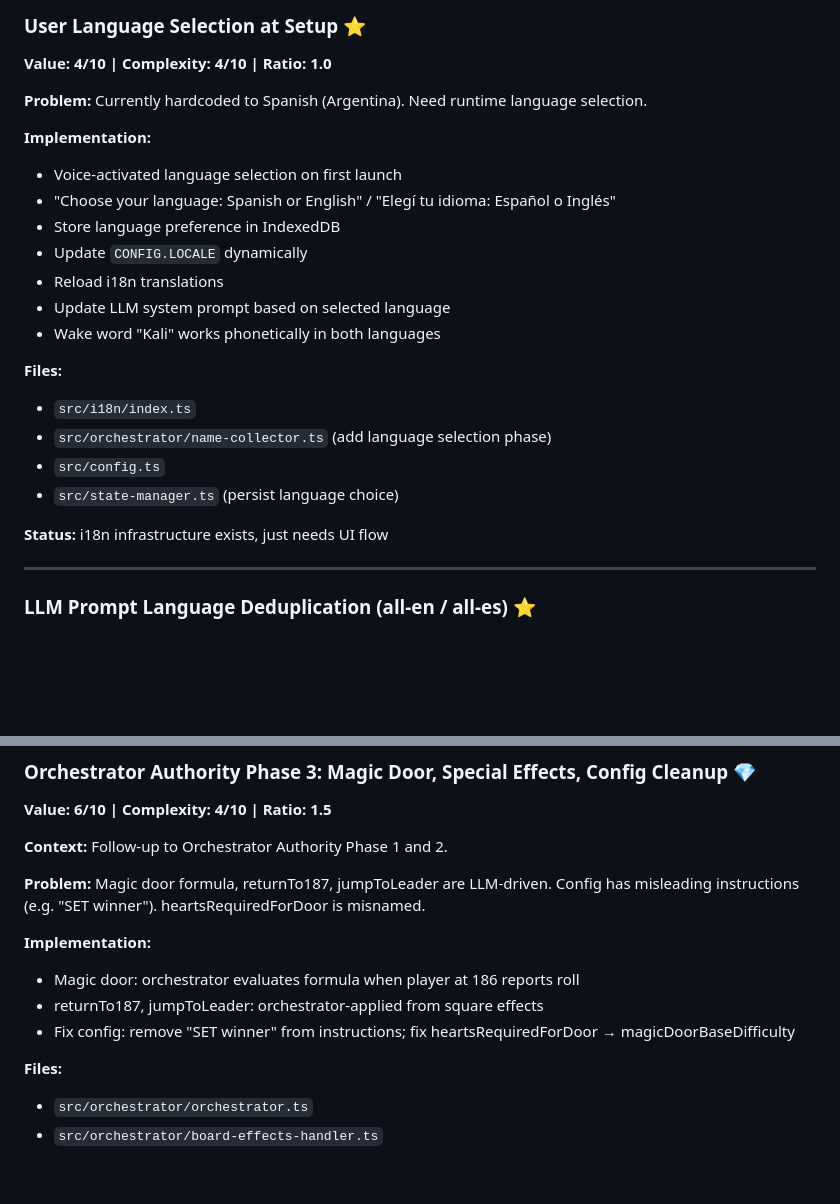
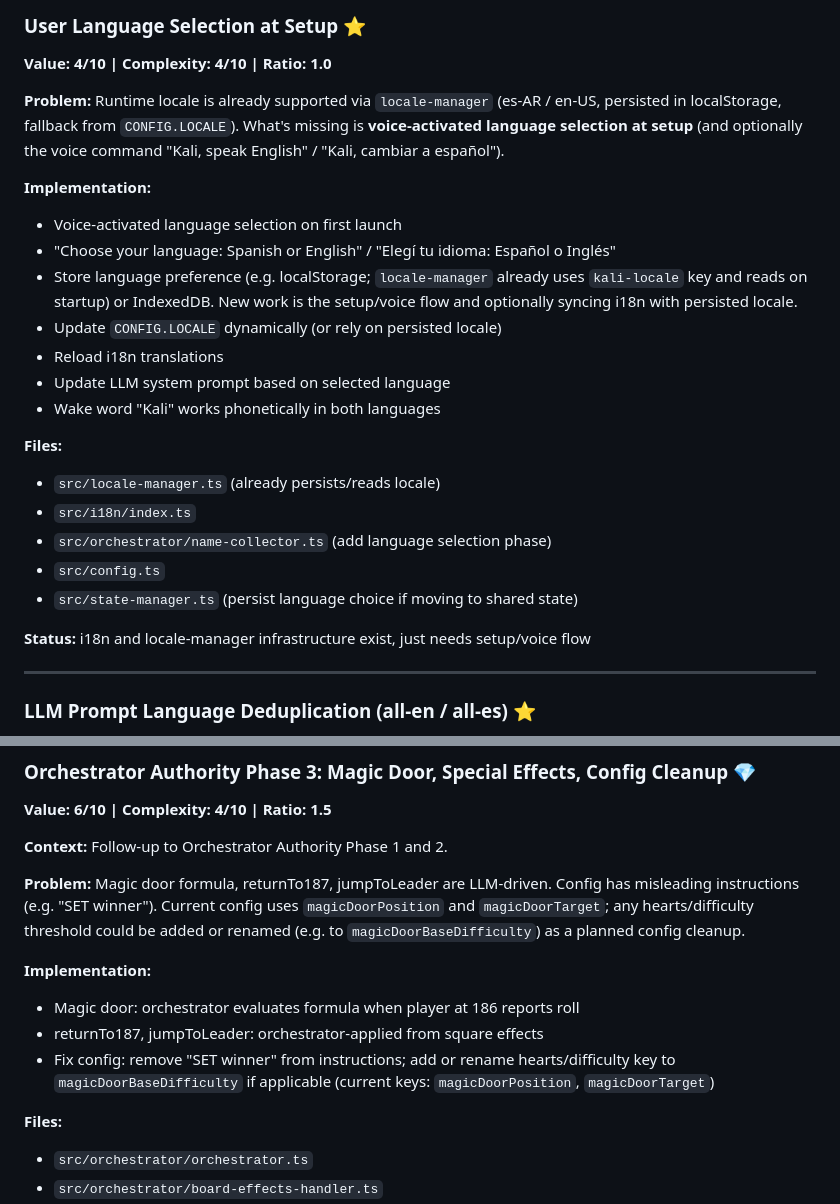
Before and after one commit to fseitun/kali, a Markdown page: discussions/prioritized-roadmap.md, 2 parts joined by grey strips. GitHub-like rendering; blank space fills up the shorter version.

Commit message:
Enhance language selection functionality for improved user experience
- Updated the problem statement to clarify that runtime locale is supported, but voice-activated language selection is needed at setup.
- Expanded implementation details to include voice commands for language switching and dynamic updates to `CONFIG.LOCALE`.
- Clarified file modifications related to language preference storage and i18n updates.
- Revised status to reflect existing infrastructure and the need for setup/voice flow.

```diff
--- a/discussions/prioritized-roadmap.md
+++ b/discussions/prioritized-roadmap.md
@@ -264,26 +264,27 @@ _(Value/Complexity ratio; higher = better ROI)_
 
 **Value: 4/10 | Complexity: 4/10 | Ratio: 1.0**
 
-**Problem:** Currently hardcoded to Spanish (Argentina). Need runtime language selection.
+**Problem:** Runtime locale is already supported via `locale-manager` (es-AR / en-US, persisted in localStorage, fallback from `CONFIG.LOCALE`). What's missing is **voice-activated language selection at setup** (and optionally the voice command "Kali, speak English" / "Kali, cambiar a español").
 
 **Implementation:**
 
 - Voice-activated language selection on first launch
 - "Choose your language: Spanish or English" / "Elegí tu idioma: Español o Inglés"
-- Store language preference in IndexedDB
-- Update `CONFIG.LOCALE` dynamically
+- Store language preference (e.g. localStorage; `locale-manager` already uses `kali-locale` key and reads on startup) or IndexedDB. New work is the setup/voice flow and optionally syncing i18n with persisted locale.
+- Update `CONFIG.LOCALE` dynamically (or rely on persisted locale)
 - Reload i18n translations
 - Update LLM system prompt based on selected language
 - Wake word "Kali" works phonetically in both languages
 
 **Files:**
 
+- `src/locale-manager.ts` (already persists/reads locale)
 - `src/i18n/index.ts`
 - `src/orchestrator/name-collector.ts` (add language selection phase)
 - `src/config.ts`
-- `src/state-manager.ts` (persist language choice)
+- `src/state-manager.ts` (persist language choice if moving to shared state)
 
-**Status:** i18n infrastructure exists, just needs UI flow
+**Status:** i18n and locale-manager infrastructure exist, just needs setup/voice flow
 
 ---
 
@@ -344,13 +345,13 @@ _(Value/Complexity ratio; higher = better ROI)_
 
 **Context:** Follow-up to Orchestrator Authority Phase 1 and 2.
 
-**Problem:** Magic door formula, returnTo187, jumpToLeader are LLM-driven. Config has misleading instructions (e.g. "SET winner"). heartsRequiredForDoor is misnamed.
+**Problem:** Magic door formula, returnTo187, jumpToLeader are LLM-driven. Config has misleading instructions (e.g. "SET winner"). Current config uses `magicDoorPosition` and `magicDoorTarget`; any hearts/difficulty threshold could be added or renamed (e.g. to `magicDoorBaseDifficulty`) as a planned config cleanup.
 
 **Implementation:**
 
 - Magic door: orchestrator evaluates formula when player at 186 reports roll
 - returnTo187, jumpToLeader: orchestrator-applied from square effects
-- Fix config: remove "SET winner" from instructions; fix heartsRequiredForDoor → magicDoorBaseDifficulty
+- Fix config: remove "SET winner" from instructions; add or rename hearts/difficulty key to `magicDoorBaseDifficulty` if applicable (current keys: `magicDoorPosition`, `magicDoorTarget`)
 
 **Files:**
 
```
